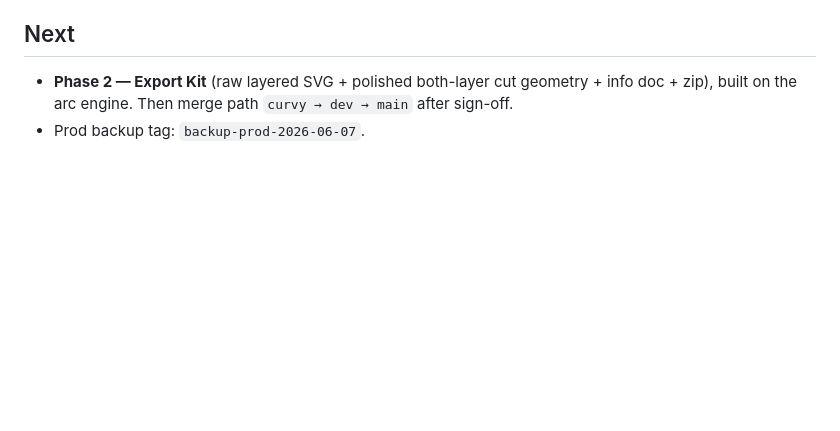
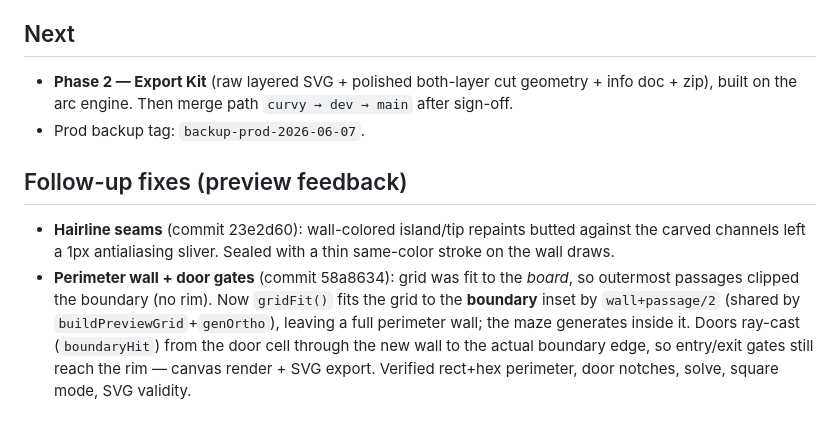
Before and after one commit to HowdyHolto/maze-designer, a Markdown page: docs/session-notes/2026-06-07-curvy-arc-polish.md, the part around the change. GitHub-like rendering; blank space fills up the shorter version.

Commit message:
docs: note hairline + perimeter-wall follow-up fixes
Co-Authored-By: Claude Opus 4.8 <noreply@anthropic.com>

```diff
--- a/docs/session-notes/2026-06-07-curvy-arc-polish.md
+++ b/docs/session-notes/2026-06-07-curvy-arc-polish.md
@@ -49,3 +49,13 @@ dead-ends are rounded by the wall-tip caps (= clean stadiums for free). Net: zer
 - **Phase 2 — Export Kit** (raw layered SVG + polished both-layer cut geometry + info doc + zip), built
   on the arc engine. Then merge path `curvy → dev → main` after sign-off.
 - Prod backup tag: `backup-prod-2026-06-07`.
+
+## Follow-up fixes (preview feedback)
+- **Hairline seams** (commit 23e2d60): wall-colored island/tip repaints butted against the carved
+  channels left a 1px antialiasing sliver. Sealed with a thin same-color stroke on the wall draws.
+- **Perimeter wall + door gates** (commit 58a8634): grid was fit to the *board*, so outermost passages
+  clipped the boundary (no rim). Now `gridFit()` fits the grid to the **boundary** inset by
+  `wall+passage/2` (shared by `buildPreviewGrid`+`genOrtho`), leaving a full perimeter wall; the maze
+  generates inside it. Doors ray-cast (`boundaryHit`) from the door cell through the new wall to the
+  actual boundary edge, so entry/exit gates still reach the rim — canvas render + SVG export. Verified
+  rect+hex perimeter, door notches, solve, square mode, SVG validity.
```
